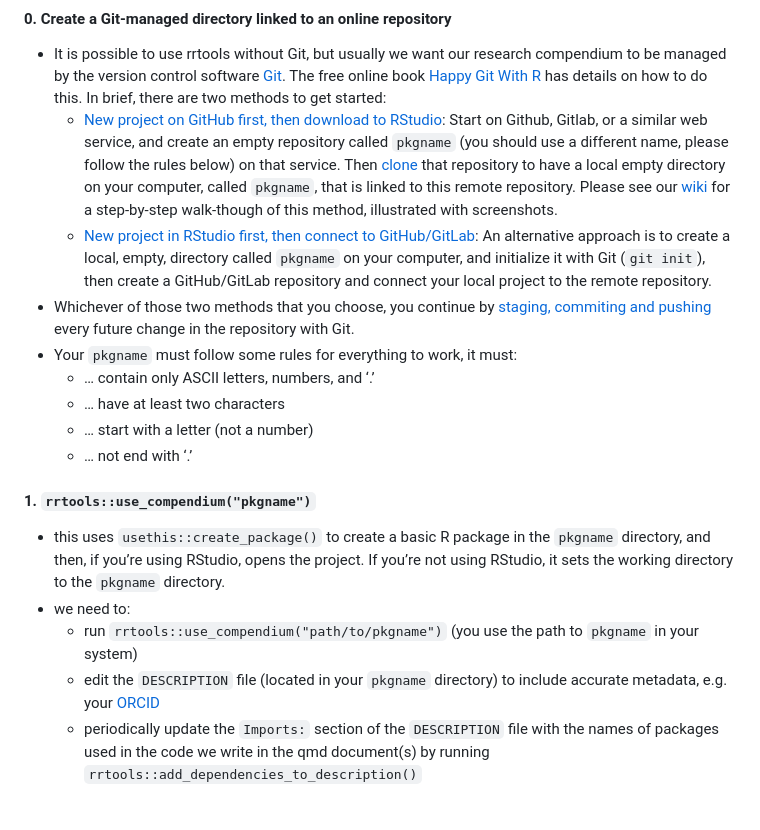
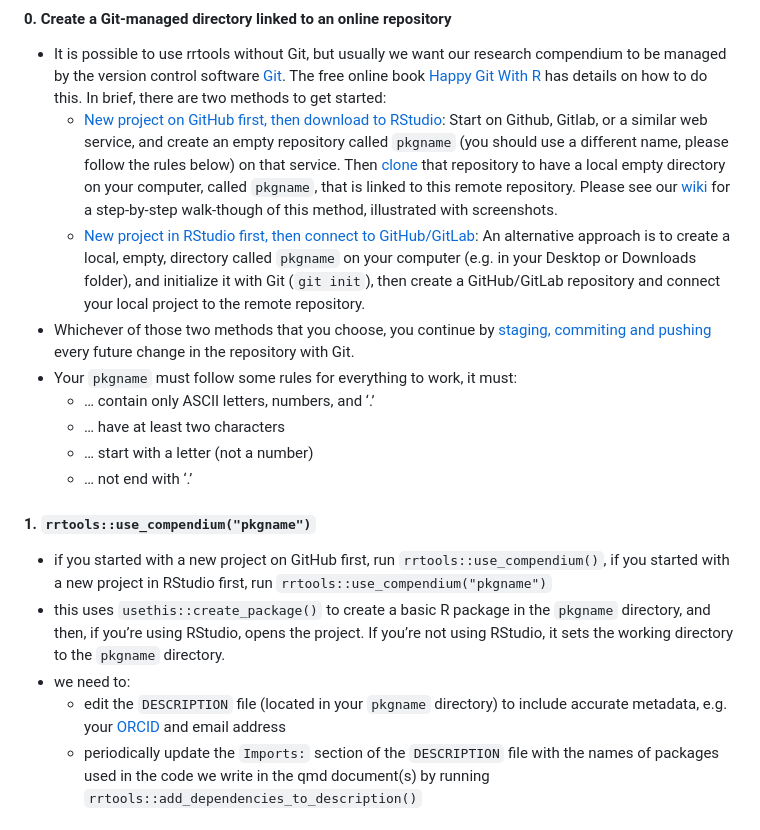
Before and after one commit to benmarwick/rrtools, a Markdown page: README.md, the part around the change. GitHub-like rendering.

```diff
--- a/README.md
+++ b/README.md
@@ -32,7 +32,7 @@ To create a reproducible research compendium step-by-step using the rrtools appr
 
   - It is possible to use rrtools without Git, but usually we want our research compendium to be managed by the version control software [Git](https://git-scm.com/). The free online book [Happy Git With R](http://happygitwithr.com) has details on how to do this. In brief, there are two methods to get started:
       + [New project on GitHub first, then download to RStudio](https://happygitwithr.com/new-github-first.html): Start on Github, Gitlab, or a similar web service, and create an empty repository called `pkgname` (you should use a different name, please follow the rules below) on that service. Then [clone](https://happygitwithr.com/new-github-first.html) that repository to have a local empty directory on your computer, called `pkgname`, that is linked to this remote repository. Please see our [wiki](https://github.com/benmarwick/rrtools/wiki/Create-a-new,-empty-research-compendium,-starting-with-an-empty-GitHub-repository) for a step-by-step walk-though of this method, illustrated with screenshots.
-      + [New project in RStudio first, then connect to GitHub/GitLab](https://happygitwithr.com/existing-github-last.html): An alternative approach is to create a local, empty, directory called `pkgname` on your computer, and initialize it with Git (`git init`), then create a GitHub/GitLab repository and connect your local project to the remote repository.
+      + [New project in RStudio first, then connect to GitHub/GitLab](https://happygitwithr.com/existing-github-last.html): An alternative approach is to create a local, empty, directory called `pkgname` on your computer (e.g. in your Desktop or Downloads folder), and initialize it with Git (`git init`), then create a GitHub/GitLab repository and connect your local project to the remote repository.
   - Whichever of those two methods that you choose, you continue by [staging, commiting and pushing](https://happygitwithr.com/git-basics.html) every future change in the repository with Git.
   - Your `pkgname` must follow some rules for everything to work, it must:
     + … contain only ASCII letters, numbers, and ‘.’
@@ -42,10 +42,10 @@ To create a reproducible research compendium step-by-step using the rrtools appr
 
 #### 1\. `rrtools::use_compendium("pkgname")`
 
+  - if you started with a new project on GitHub first, run `rrtools::use_compendium()`, if you started with a new project in RStudio first, run `rrtools::use_compendium("pkgname")`
   - this uses `usethis::create_package()` to create a basic R package in the `pkgname` directory, and then, if you’re using RStudio, opens the project. If you’re not using RStudio, it sets the working directory to the `pkgname` directory.
   - we need to:
-      - run `rrtools::use_compendium("path/to/pkgname")` (you use the path to `pkgname` in your system)
-      - edit the `DESCRIPTION` file (located in your `pkgname` directory) to include accurate metadata, e.g. your [ORCID](https://orcid.org/)
+      - edit the `DESCRIPTION` file (located in your `pkgname` directory) to include accurate metadata, e.g. your [ORCID](https://orcid.org/) and email address
       - periodically update the `Imports:` section of the `DESCRIPTION` file with the names of packages used in the code we write in the qmd document(s) by running `rrtools::add_dependencies_to_description()`
 
 #### 2\. `usethis::use_mit_license(copyright_holder = "My Name")`
```
